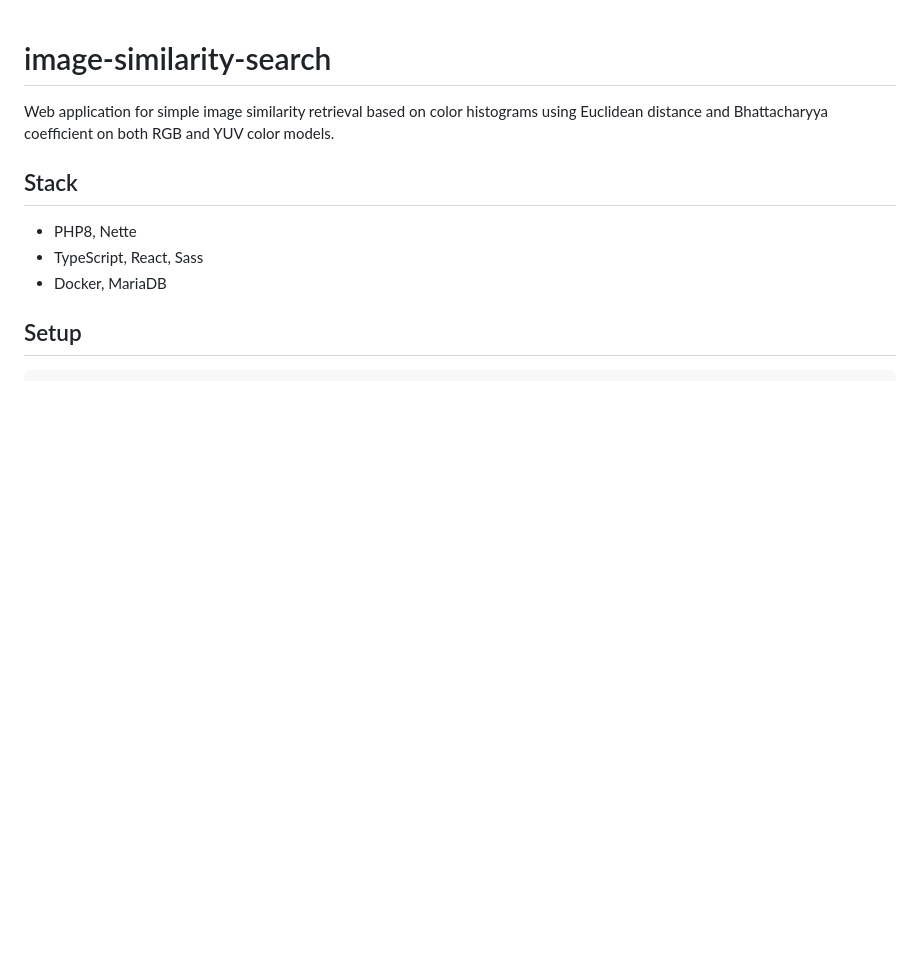
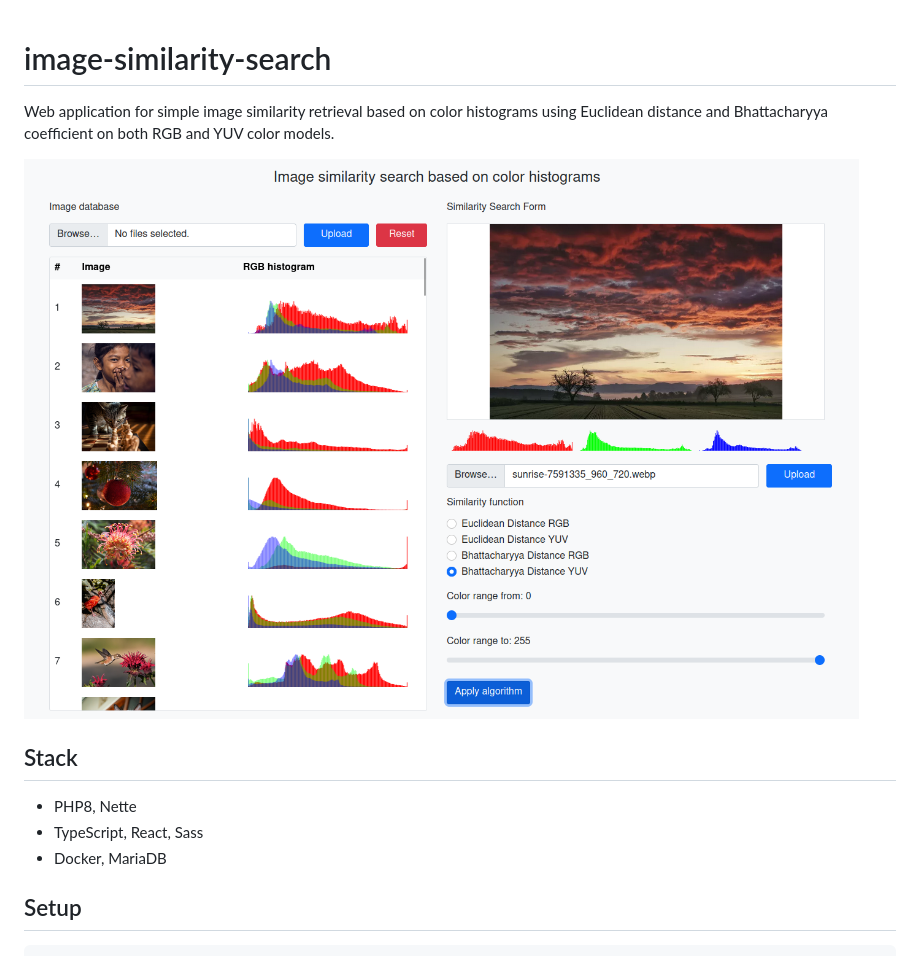
Before and after one commit to Sirvy/image-similarity-search, a Markdown page: README.md, the part around the change. Drawn GitHub-style; pictures changed too: docs/example1.png (added); blank space fills up the shorter version.

```diff
--- a/README.md
+++ b/README.md
@@ -1,6 +1,8 @@
 # image-similarity-search
 
 Web application for simple image similarity retrieval based on color histograms using Euclidean distance and Bhattacharyya coefficient on both RGB and YUV color models.
+
+![Example](docs/example1.png)
 
 Stack
 -----
```
Also changed, not shown: 1 other file.
